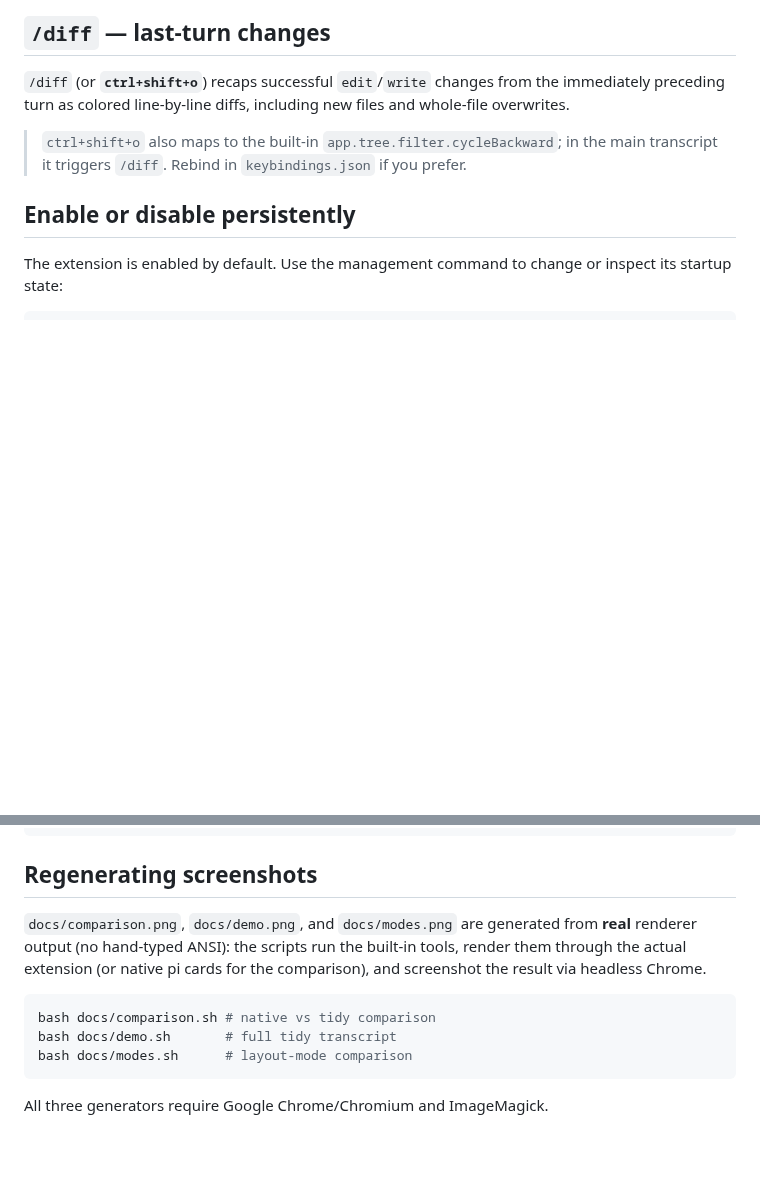
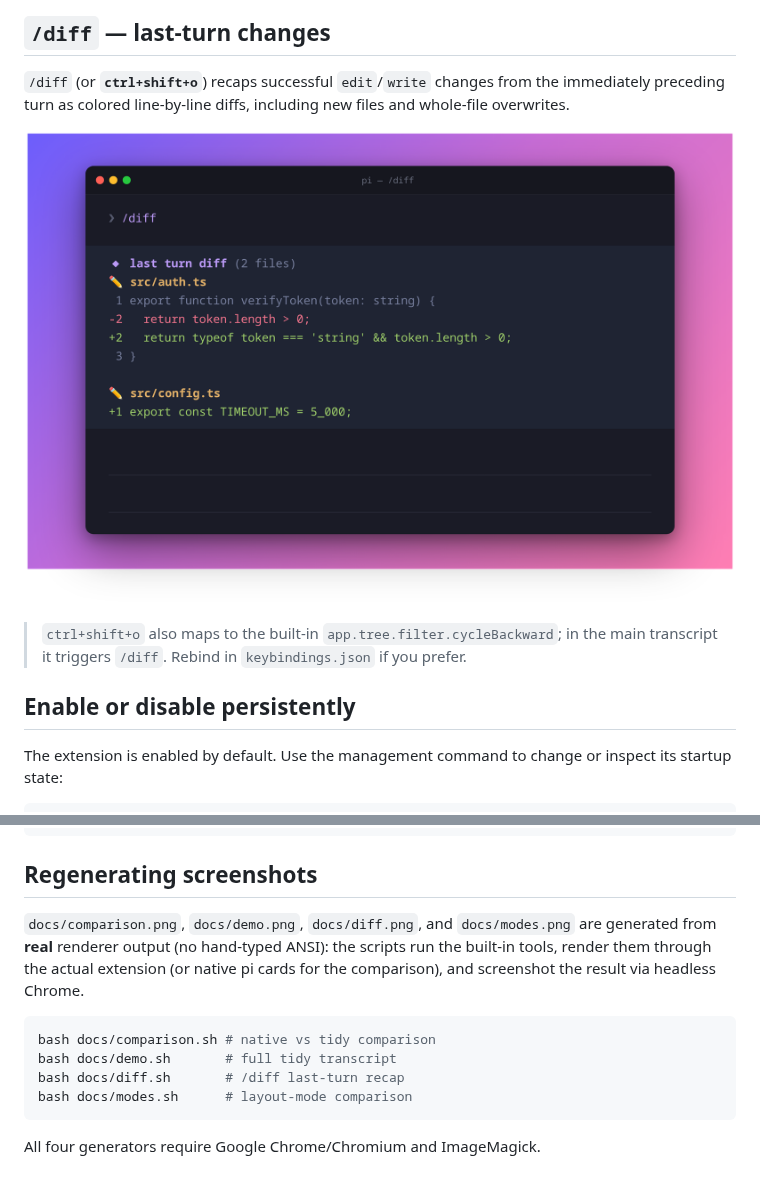
Before and after one commit to mikeyobrien/pi-tidy-tools, a Markdown page: README.md, 2 parts joined by grey strips. Rendered like a GitHub page; pictures changed too: docs/diff.png (added); blank space fills up the shorter version.

Commit message:
docs: add diff command demo

````diff
--- a/README.md
+++ b/README.md
@@ -49,6 +49,8 @@ Collapsed blocks show the two-line summary. Expanding a tool (`ctrl+o`,
 `/diff` (or **`ctrl+shift+o`**) recaps successful `edit`/`write` changes from the
 immediately preceding turn as colored line-by-line diffs, including new files and
 whole-file overwrites.
+
+![`/diff` recap of the last turn's edit and write changes](docs/diff.png)
 
 > `ctrl+shift+o` also maps to the built-in `app.tree.filter.cycleBackward`; in the
 > main transcript it triggers `/diff`. Rebind in `keybindings.json` if you prefer.
@@ -159,15 +161,16 @@ npm run check   # tsc --noEmit
 
 ## Regenerating screenshots
 
-`docs/comparison.png`, `docs/demo.png`, and `docs/modes.png` are generated from
-**real** renderer output (no hand-typed ANSI): the scripts run the built-in tools,
-render them through the actual extension (or native pi cards for the comparison),
-and screenshot the result via headless Chrome.
+`docs/comparison.png`, `docs/demo.png`, `docs/diff.png`, and `docs/modes.png` are
+generated from **real** renderer output (no hand-typed ANSI): the scripts run the
+built-in tools, render them through the actual extension (or native pi cards for
+the comparison), and screenshot the result via headless Chrome.
 
 ```bash
 bash docs/comparison.sh # native vs tidy comparison
 bash docs/demo.sh       # full tidy transcript
+bash docs/diff.sh       # /diff last-turn recap
 bash docs/modes.sh      # layout-mode comparison
 ```
 
-All three generators require Google Chrome/Chromium and ImageMagick.
+All four generators require Google Chrome/Chromium and ImageMagick.
````
Also changed, not shown: 4 other files.
